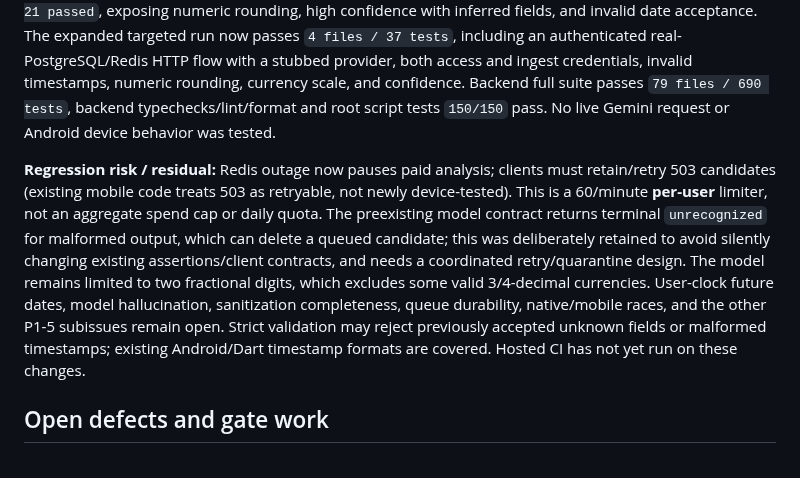
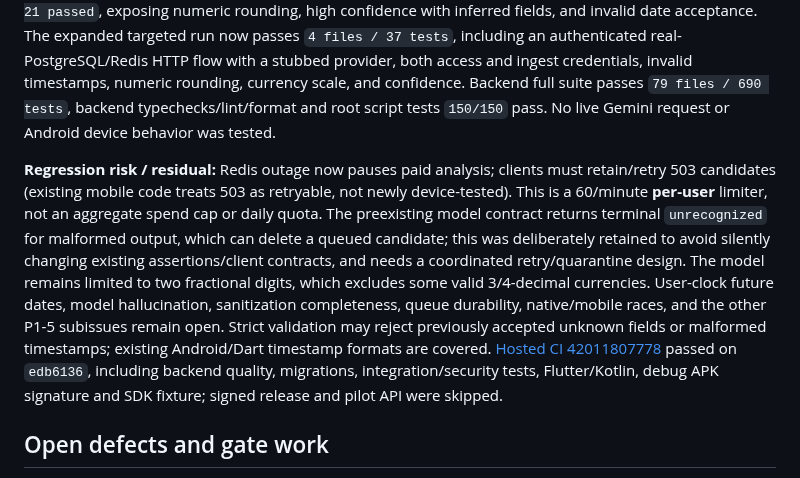
Before and after one commit to KarimOmarShawky/life-style-app, a Markdown page: docs/remediation/FINAL_REMEDIATION_REPORT_2026-11-04.md, the part around one of its changes. Rendered like a GitHub page.

Commit message:
Record SMS analyzer hosted CI result
Co-authored-by: arena-agent <297053741+arena-agent@users.noreply.github.com>

```diff
--- a/docs/remediation/FINAL_REMEDIATION_REPORT_2026-11-04.md
+++ b/docs/remediation/FINAL_REMEDIATION_REPORT_2026-11-04.md
@@ -154,7 +154,7 @@ Afterward the same `DATABASE_URL=postgresql://lifestyle_app@127.0.0.1:55432/life
 
 **Failing-first and after:** The new quota route tests first reported `1 failed / 1 passed`: an unavailable limiter allowed the analyzer (200 instead of 503). Afterward both pass, including 60 accepted calls followed by 429 and unchanged transaction-route behavior. New analyzer/request cases first reported `4 failed / 21 passed`, exposing numeric rounding, high confidence with inferred fields, and invalid date acceptance. The expanded targeted run now passes `4 files / 37 tests`, including an authenticated real-PostgreSQL/Redis HTTP flow with a stubbed provider, both access and ingest credentials, invalid timestamps, numeric rounding, currency scale, and confidence. Backend full suite passes `79 files / 690 tests`, backend typechecks/lint/format and root script tests `150/150` pass. No live Gemini request or Android device behavior was tested.
 
-**Regression risk / residual:** Redis outage now pauses paid analysis; clients must retain/retry 503 candidates (existing mobile code treats 503 as retryable, not newly device-tested). This is a 60/minute **per-user** limiter, not an aggregate spend cap or daily quota. The preexisting model contract returns terminal `unrecognized` for malformed output, which can delete a queued candidate; this was deliberately retained to avoid silently changing existing assertions/client contracts, and needs a coordinated retry/quarantine design. The model remains limited to two fractional digits, which excludes some valid 3/4-decimal currencies. User-clock future dates, model hallucination, sanitization completeness, queue durability, native/mobile races, and the other P1-5 subissues remain open. Strict validation may reject previously accepted unknown fields or malformed timestamps; existing Android/Dart timestamp formats are covered. Hosted CI has not yet run on these changes.
+**Regression risk / residual:** Redis outage now pauses paid analysis; clients must retain/retry 503 candidates (existing mobile code treats 503 as retryable, not newly device-tested). This is a 60/minute **per-user** limiter, not an aggregate spend cap or daily quota. The preexisting model contract returns terminal `unrecognized` for malformed output, which can delete a queued candidate; this was deliberately retained to avoid silently changing existing assertions/client contracts, and needs a coordinated retry/quarantine design. The model remains limited to two fractional digits, which excludes some valid 3/4-decimal currencies. User-clock future dates, model hallucination, sanitization completeness, queue durability, native/mobile races, and the other P1-5 subissues remain open. Strict validation may reject previously accepted unknown fields or malformed timestamps; existing Android/Dart timestamp formats are covered. [Hosted CI 42011807778](https://github.com/KarimOmarShawky/life-style-app/actions/runs/42011807778) passed on `edb6136`, including backend quality, migrations, integration/security tests, Flutter/Kotlin, debug APK signature and SDK fixture; signed release and pilot API were skipped.
 
 ## Open defects and gate work
 
```
Also changed, not shown: other parts of docs/remediation/FINAL_REMEDIATION_REPORT_2026-11-04.md (+1 -1 lines).
